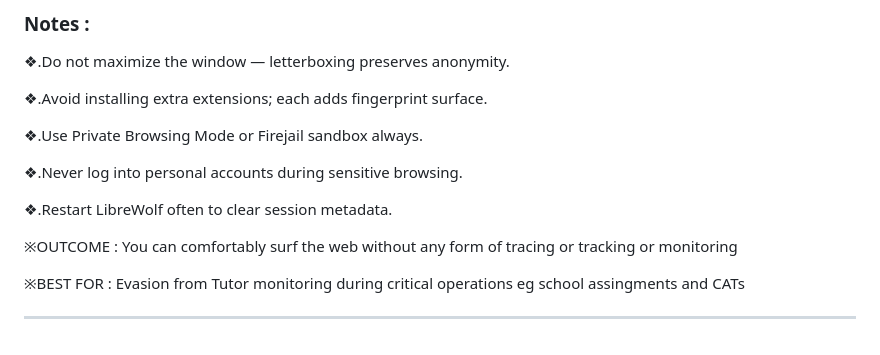
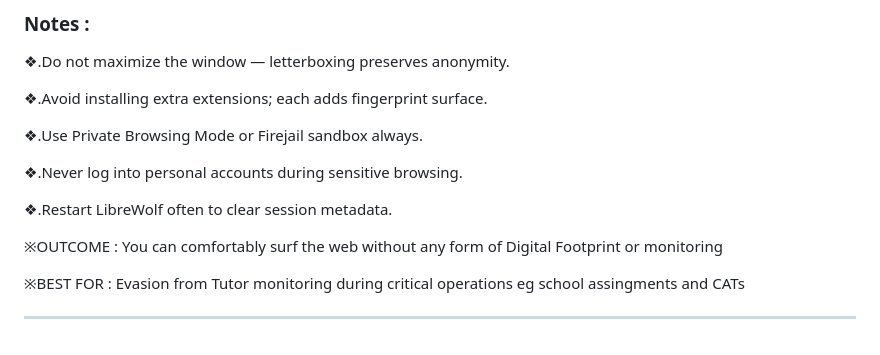
Before and after one commit to aura7822/web, a Markdown page: mozilla_Tweaks.md, the part around one of its changes. Drawn GitHub-style.

Commit message:
Update formatting and content in mozilla_Tweaks.md

```diff
--- a/mozilla_Tweaks.md
+++ b/mozilla_Tweaks.md
@@ -141,7 +142,7 @@ https://addons.mozilla.org/en-US/firefox/addon/startpage-private-search/
 
 ❖.Restart LibreWolf often to clear session metadata.
 
-※OUTCOME : You can comfortably surf the web without any form of tracing or tracking or monitoring
+※OUTCOME : You can comfortably surf the web without any form of Digital Footprint or monitoring
 
 ※BEST FOR : Evasion from Tutor monitoring during critical operations eg school assingments and CATs
 
```
Also changed, not shown: other parts of mozilla_Tweaks.md (+7 -6 lines).
